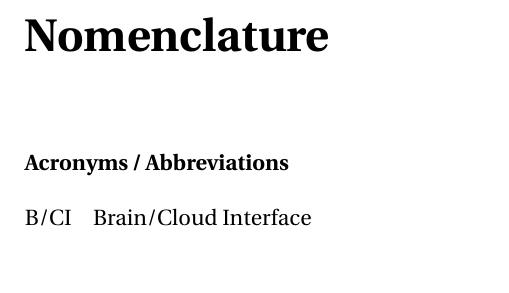
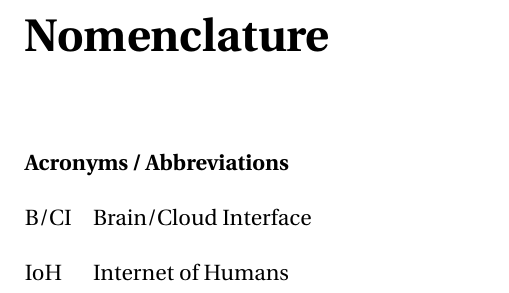
Before and after one commit to danburonline/spatial-place, a LaTeX thesis (thesis/src/thesis.tex, which reads thesis/src/Chapter1/chapter1.tex): part of page 8 of 19, cut so that both start at the same text. Compiled offline with pdfLaTeX.

```diff
--- a/thesis/src/Chapter1/chapter1.tex
+++ b/thesis/src/Chapter1/chapter1.tex
@@ -66,4 +66,5 @@
 o Did you use common scientific jargon?
 o Did you explain the jargon you use?
 
+\nomenclature[z-IoH]{IoH}{Internet of Humans}
 \nomenclature[z-B/CI]{B/CI}{Brain/Cloud Interface}
```
Also changed, not shown: thesis/src/thesis.tex (+1 -1 lines), .github/workflows/README.md (added), README.md, packages/mr-client/README.md, thesis/README.md, thesis/src/Classes/PhDThesisPSnPDF.cls (line endings or trailing spaces).
